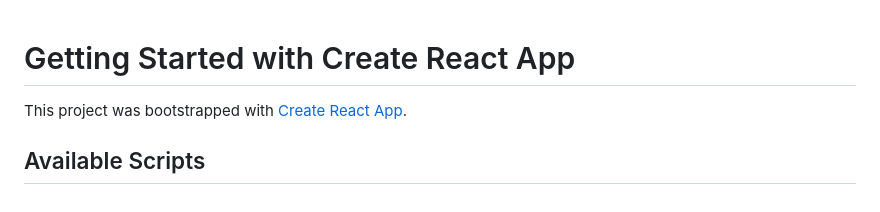
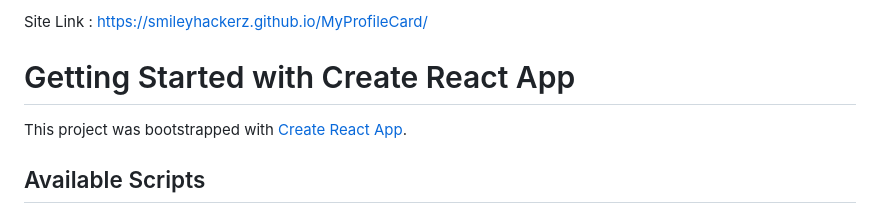
Before and after one commit to SmileyHackerz/MyProfileCard, a Markdown page: README.md, the part around the change. Drawn GitHub-style.

```diff
--- a/README.md
+++ b/README.md
@@ -1,3 +1,4 @@
+Site Link : https://smileyhackerz.github.io/MyProfileCard/
 # Getting Started with Create React App
 
 This project was bootstrapped with [Create React App](https://github.com/facebook/create-react-app).
```
